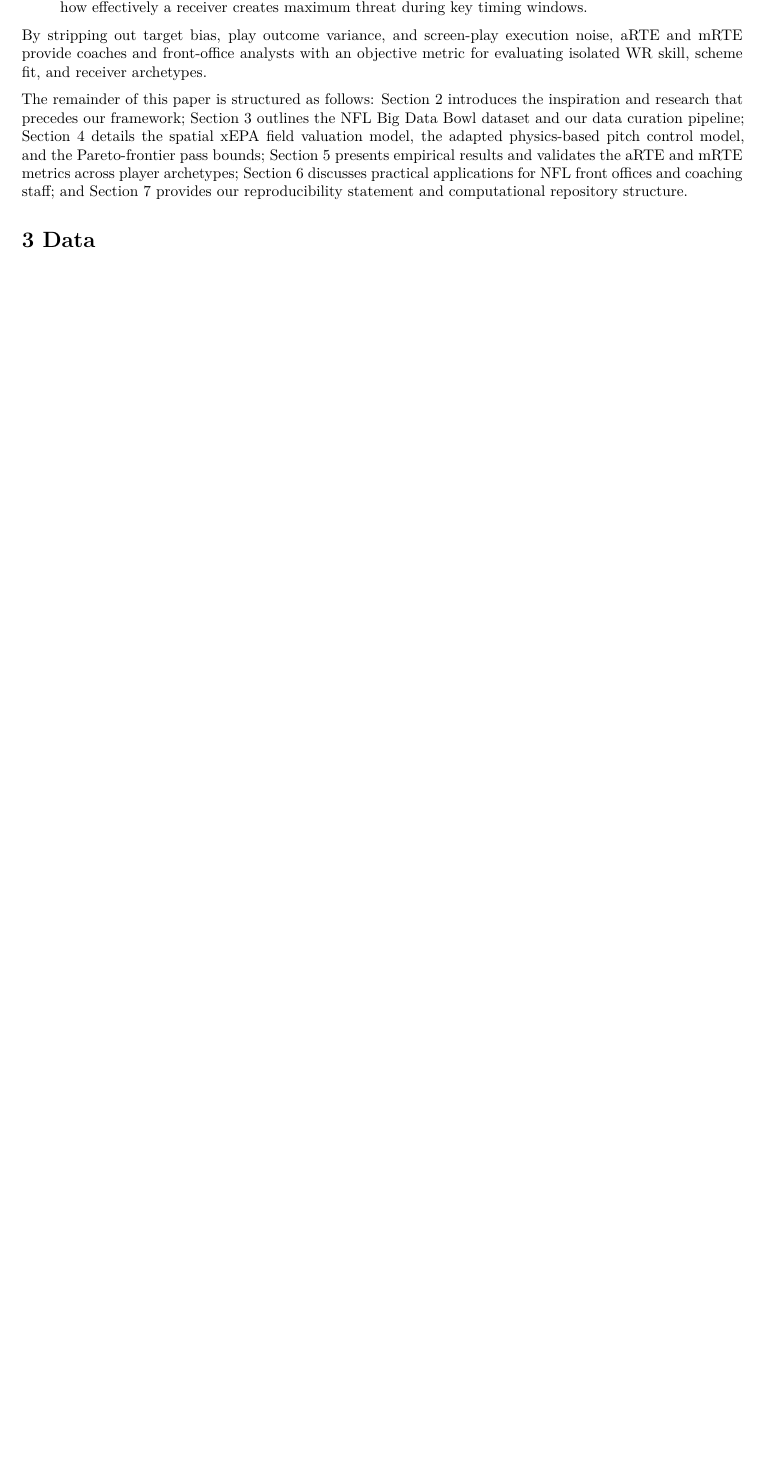
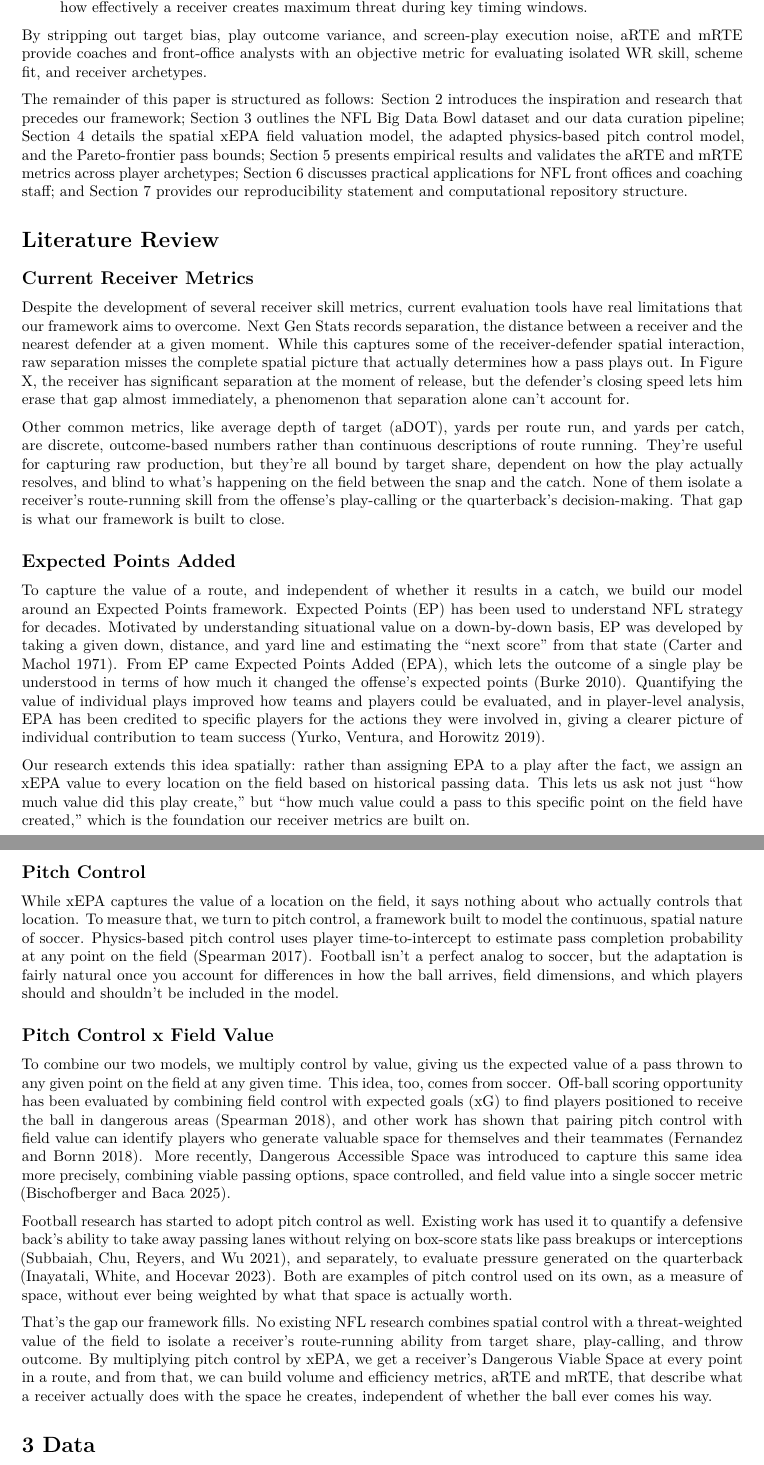
Before and after one commit to maxbasurto17/NFL-Field-Value-Model, a Quarto document (Final_Report.qmd): part of page 2 of 7 before the commit and two parts of pages 2 and 3 of 8 after it, the two joined at a grey line, cut so that both start at the same text, the shorter picture padded with empty space. Rendered offline with R 4.5, knitr and Pandoc in place of Quarto, then LaTeX, with nearby package versions.

Commit message:
added literature review

```diff
--- a/Final_Report.qmd
+++ b/Final_Report.qmd
@@ -34,6 +34,29 @@ To address these requirements, we introduce Dangerous Viable Space (**DVS**), a
 By stripping out target bias, play outcome variance, and screen-play execution noise, aRTE and mRTE provide coaches and front-office analysts with an objective metric for evaluating isolated WR skill, scheme fit, and receiver archetypes.
 
 The remainder of this paper is structured as follows: Section 2 introduces the inspiration and research that precedes our framework; Section 3 outlines the NFL Big Data Bowl dataset and our data curation pipeline; Section 4 details the spatial xEPA field valuation model, the adapted physics-based pitch control model, and the Pareto-frontier pass bounds; Section 5 presents empirical results and validates the aRTE and mRTE metrics across player archetypes; Section 6 discusses practical applications for NFL front offices and coaching staff; and Section 7 provides our reproducibility statement and computational repository structure.
+
+# Literature Review
+
+## Current Receiver Metrics
+Despite the development of several receiver skill metrics, current evaluation tools have real limitations that our framework aims to overcome. Next Gen Stats records separation, the distance between a receiver and the nearest defender at a given moment. While this captures some of the receiver-defender spatial interaction, raw separation misses the complete spatial picture that actually determines how a pass plays out. In Figure X, the receiver has significant separation at the moment of release, but the defender's closing speed lets him erase that gap almost immediately, a phenomenon that separation alone can't account for.
+
+Other common metrics, like average depth of target (aDOT), yards per route run, and yards per catch, are discrete, outcome-based numbers rather than continuous descriptions of route running. They're useful for capturing raw production, but they're all bound by target share, dependent on how the play actually resolves, and blind to what's happening on the field between the snap and the catch. None of them isolate a receiver's route-running skill from the offense's play-calling or the quarterback's decision-making. That gap is what our framework is built to close.
+
+## Expected Points Added
+To capture the value of a route, and independent of whether it results in a catch, we build our model around an Expected Points framework. Expected Points (EP) has been used to understand NFL strategy for decades. Motivated by understanding situational value on a down-by-down basis, EP was developed by taking a given down, distance, and yard line and estimating the "next score" from that state (Carter and Machol 1971). From EP came Expected Points Added (EPA), which lets the outcome of a single play be understood in terms of how much it changed the offense's expected points (Burke 2010). Quantifying the value of individual plays improved how teams and players could be evaluated, and in player-level analysis, EPA has been credited to specific players for the actions they were involved in, giving a clearer picture of individual contribution to team success (Yurko, Ventura, and Horowitz 2019).
+
+Our research extends this idea spatially: rather than assigning EPA to a play after the fact, we assign an xEPA value to every location on the field based on historical passing data. This lets us ask not just "how much value did this play create," but "how much value could a pass to this specific point on the field have created," which is the foundation our receiver metrics are built on.
+
+## Pitch Control
+While xEPA captures the value of a location on the field, it says nothing about who actually controls that location. To measure that, we turn to pitch control, a framework built to model the continuous, spatial nature of soccer. Physics-based pitch control uses player time-to-intercept to estimate pass completion probability at any point on the field (Spearman 2017). Football isn't a perfect analog to soccer, but the adaptation is fairly natural once you account for differences in how the ball arrives, field dimensions, and which players should and shouldn't be included in the model.
+
+## Pitch Control x Field Value
+To combine our two models, we multiply control by value, giving us the expected value of a pass thrown to any given point on the field at any given time. This idea, too, comes from soccer. Off-ball scoring opportunity has been evaluated by combining field control with expected goals (xG) to find players positioned to receive the ball in dangerous areas (Spearman 2018), and other work has shown that pairing pitch control with field value can identify players who generate valuable space for themselves and their teammates (Fernandez and Bornn 2018). More recently, Dangerous Accessible Space was introduced to capture this same idea more precisely, combining viable passing options, space controlled, and field value into a single soccer metric (Bischofberger and Baca 2025).
+
+Football research has started to adopt pitch control as well. Existing work has used it to quantify a defensive back's ability to take away passing lanes without relying on box-score stats like pass breakups or interceptions (Subbaiah, Chu, Reyers, and Wu 2021), and separately, to evaluate pressure generated on the quarterback (Inayatali, White, and Hocevar 2023). Both are examples of pitch control used on its own, as a measure of space, without ever being weighted by what that space is actually worth.
+
+That's the gap our framework fills. No existing NFL research combines spatial control with a threat-weighted value of the field to isolate a receiver's route-running ability from target share, play-calling, and throw outcome. By multiplying pitch control by xEPA, we get a receiver's Dangerous Viable Space at every point in a route, and from that, we can build volume and efficiency metrics, aRTE and mRTE, that describe what a receiver actually does with the space he creates, independent of whether the ball ever comes his way.
+
 
 # 3 Data
 
```
